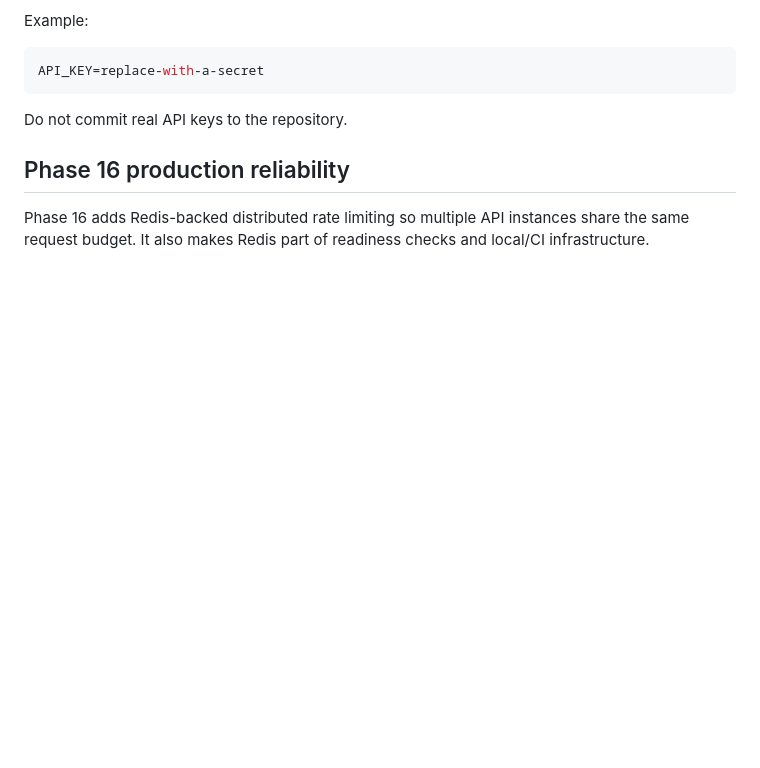
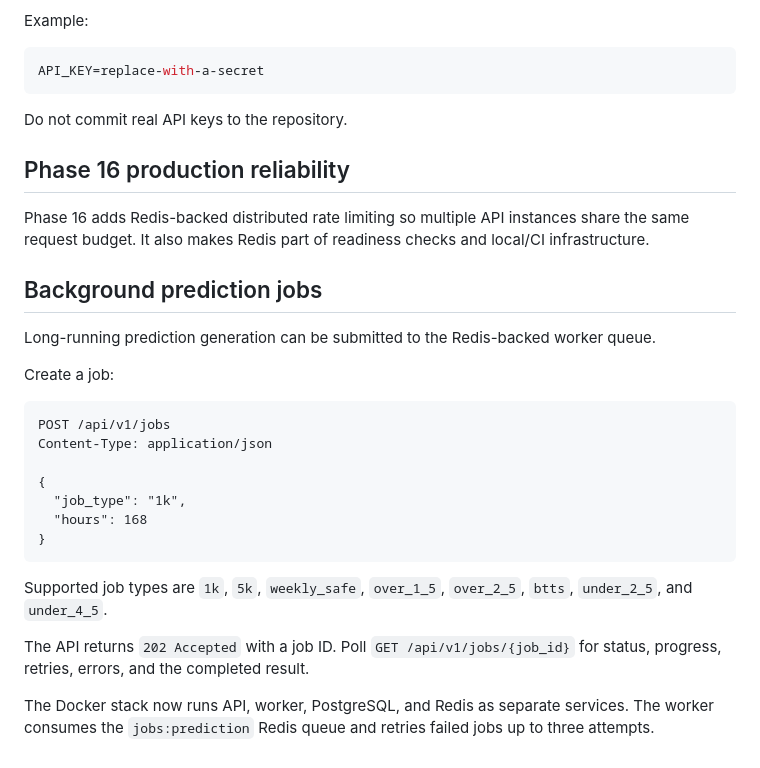
Before and after one commit to OktopalsHub/sporty, a Markdown page: README.md, the part around the change. Drawn GitHub-style; blank space fills up the shorter version.

Commit message:
docs: document background prediction jobs

````diff
--- a/README.md
+++ b/README.md
@@ -145,3 +145,26 @@ Do not commit real API keys to the repository.
 ## Phase 16 production reliability
 
 Phase 16 adds Redis-backed distributed rate limiting so multiple API instances share the same request budget. It also makes Redis part of readiness checks and local/CI infrastructure.
+
+
+## Background prediction jobs
+
+Long-running prediction generation can be submitted to the Redis-backed worker queue.
+
+Create a job:
+
+```http
+POST /api/v1/jobs
+Content-Type: application/json
+
+{
+  "job_type": "1k",
+  "hours": 168
+}
+```
+
+Supported job types are `1k`, `5k`, `weekly_safe`, `over_1_5`, `over_2_5`, `btts`, `under_2_5`, and `under_4_5`.
+
+The API returns `202 Accepted` with a job ID. Poll `GET /api/v1/jobs/{job_id}` for status, progress, retries, errors, and the completed result.
+
+The Docker stack now runs API, worker, PostgreSQL, and Redis as separate services. The worker consumes the `jobs:prediction` Redis queue and retries failed jobs up to three attempts.
````
